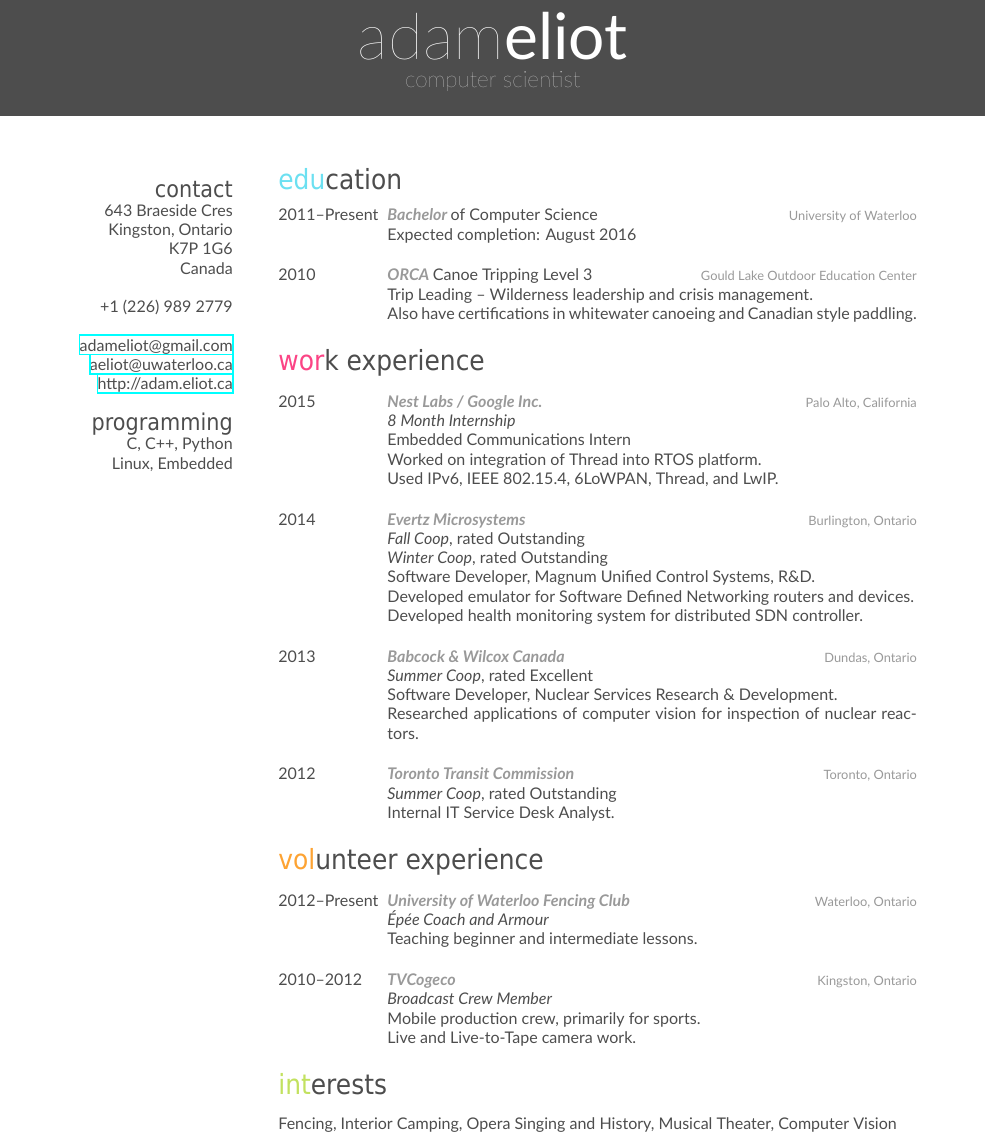
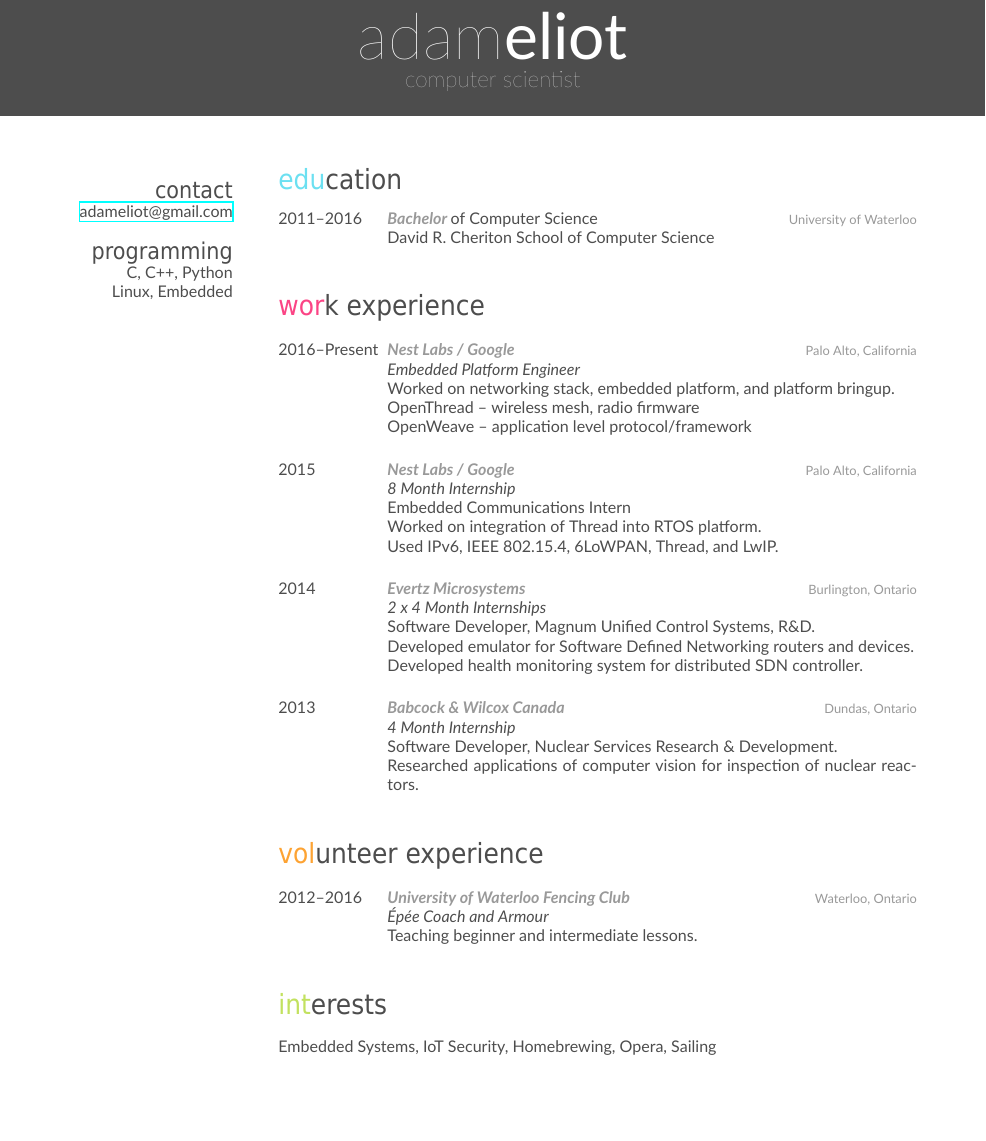
Before and after one commit to aeliot/Resume, a LaTeX CV (eliot-cv.tex): part of the page, cut so that both start at the same text, the shorter picture padded with empty space. The pictures show the PDF file eliot-cv.pdf that the author committed with the source.

Commit message:
Updated resume

```diff
--- a/eliot-cv.tex
+++ b/eliot-cv.tex
@@ -33,16 +33,7 @@
 
 \begin{aside} % In the aside, each new line forces a line break
 \section{contact}
-643 Braeside Cres
-Kingston, Ontario
-K7P 1G6
-Canada
-~
-+1 (226) 989 2779
-~
 \href{mailto:adameliot@gmail.com}{adameliot@gmail.com}
-\href{mailto:aeliot@uwaterloo.ca}{aeliot@uwaterloo.ca}
-\href{http://adam.eliot.ca}{http://adam.eliot.ca}
 \section{programming}
 C, C++, Python
 Linux, Embedded
@@ -57,17 +48,10 @@ Linux, Embedded
 \begin{entrylist}
 %------------------------------------------------
 \entry
-{2011--Present}
+{2011--2016}
 {Bachelor {\normalfont of Computer Science}}
 {University of Waterloo}
-{Expected completion: August 2016\\}
-
-\entry
-{2010}
-{ORCA {\normalfont Canoe Tripping Level 3}}
-{Gould Lake Outdoor Education Center}
-{Trip Leading -- Wilderness leadership and crisis management. \\
-Also have certifications in whitewater canoeing and Canadian style paddling.}
+{David R. Cheriton School of Computer Science\\}
 
 %------------------------------------------------
 \end{entrylist}
@@ -80,12 +64,18 @@ Also have certifications in whitewater canoeing and Canadian style paddling.}
 
 \begin{entrylist}
 %------------------------------------------------
-
-
+\entry
+{2016--Present}
+{Nest Labs / Google}
+{Palo Alto, California}
+{\emph{Embedded Platform Engineer} \\
+Worked on networking stack, embedded platform, and platform bringup.\\
+OpenThread -- wireless mesh, radio firmware\\
+OpenWeave -- application level protocol/framework\\}
 %------------------------------------------------
 \entry
 {2015}
-{Nest Labs / Google Inc.}
+{Nest Labs / Google}
 {Palo Alto, California}
 {\emph{8 Month Internship} \\
 Embedded Communications Intern \\
@@ -96,8 +86,7 @@ Used IPv6, IEEE 802.15.4, 6LoWPAN, Thread, and LwIP. \\}
 {2014}
 {Evertz Microsystems}
 {Burlington, Ontario}
-{\emph{Fall Co\-op}, rated Outstanding \\
-\emph{Winter Co\-op}, rated Outstanding \\
+{\emph{2 x 4 Month Internships} \\
 Software Developer, Magnum Unified Control Systems, R\&D. \\
 Developed emulator for Software Defined Networking routers and devices. \\
 Developed health monitoring system for distributed SDN controller. \\}
@@ -106,17 +95,9 @@ Developed health monitoring system for distributed SDN controller. \\}
 {2013}
 {Babcock \& Wilcox Canada}
 {Dundas, Ontario}
-{\emph{Summer Co\-op}, rated Excellent \\
+{\emph{4 Month Internship} \\
 Software Developer, Nuclear Services Research \& Development. \\
 Researched applications of computer vision for inspection of nuclear reactors. \\}
-%------------------------------------------------
-\entry
-{2012}
-{Toronto Transit Commission}
-{Toronto, Ontario}
-{\emph{Summer Co\-op}, rated Outstanding \\
-Internal IT Service Desk Analyst.}
-%------------------------------------------------
 
 %------------------------------------------------
 \end{entrylist}
@@ -128,22 +109,13 @@ Internal IT Service Desk Analyst.}
 
 %------------------------------------------------
 \entry
-{2012--Present}
+{2012--2016}
 {University of Waterloo Fencing Club}
 {Waterloo, Ontario}
 {\emph{\'{E}p\'{e}e Coach and Armour} \\
 Teaching beginner and intermediate lessons. \\}
 %------------------------------------------------
 
-%------------------------------------------------
-\entry
-{2010--2012}
-{TVCogeco}
-{Kingston, Ontario}
-{\emph{Broadcast Crew Member} \\
-Mobile production crew, primarily for sports. \\
-Live and Live-to-Tape camera work.}
-%------------------------------------------------
 \end{entrylist}
 
 %----------------------------------------------------------------------------------------
@@ -151,6 +123,6 @@ Live and Live-to-Tape camera work.}
 %----------------------------------------------------------------------------------------
 
 \section{interests}
+Embedded Systems, IoT Security, Homebrewing, Opera, Sailing
 
-Fencing, Interior Camping, Opera Singing and History, Musical Theater, Computer Vision
 \end{document}
```
Also changed, not shown: eliot-cv.cls (+1 -1 lines), eliot-cv.pdf.
